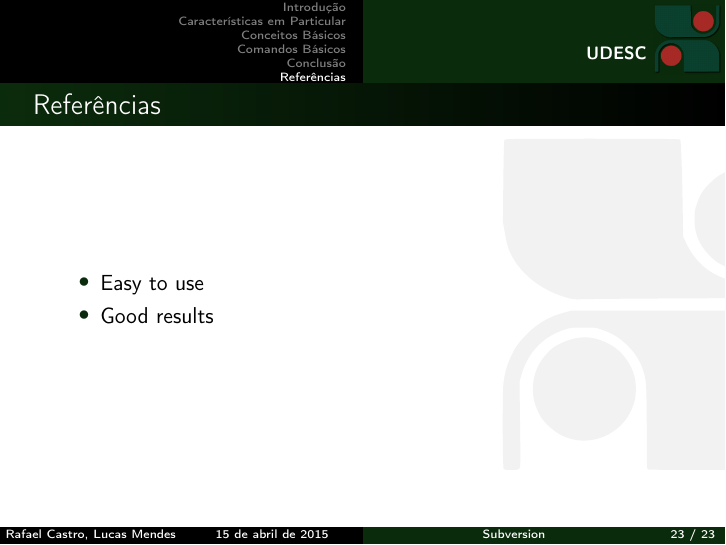
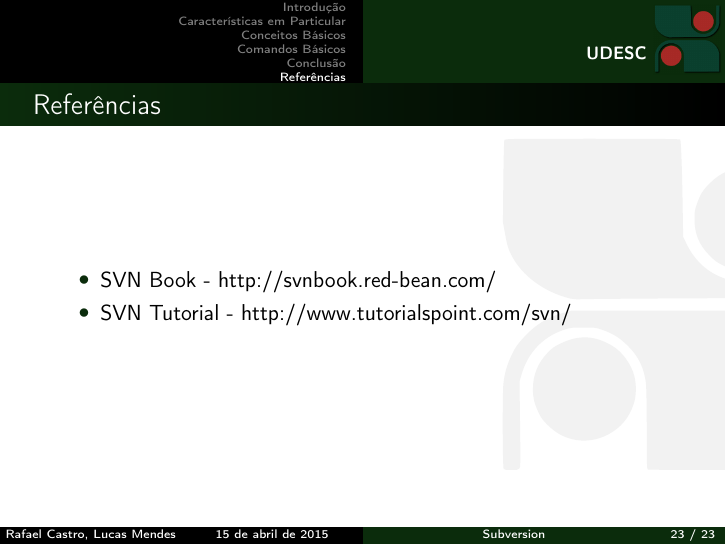
Before and after one commit to rafaelcgs10/Latex-Beamer-UDESC, LaTeX slides (svn.tex): page 23 of 23. Compiled offline with pdfLaTeX.

Commit message:
content added

```diff
--- a/svn.tex
+++ b/svn.tex
@@ -539,8 +539,8 @@ Universidade do Estado de Santa Catarina}
     \frametitle{Refer\^encias}
 
     \begin{itemize}
-        \item Easy to use
-        \item Good results
+        \item SVN Book - http://svnbook.red-bean.com/
+        \item SVN Tutorial - http://www.tutorialspoint.com/svn/
     \end{itemize}
 \end{frame}
 
```
